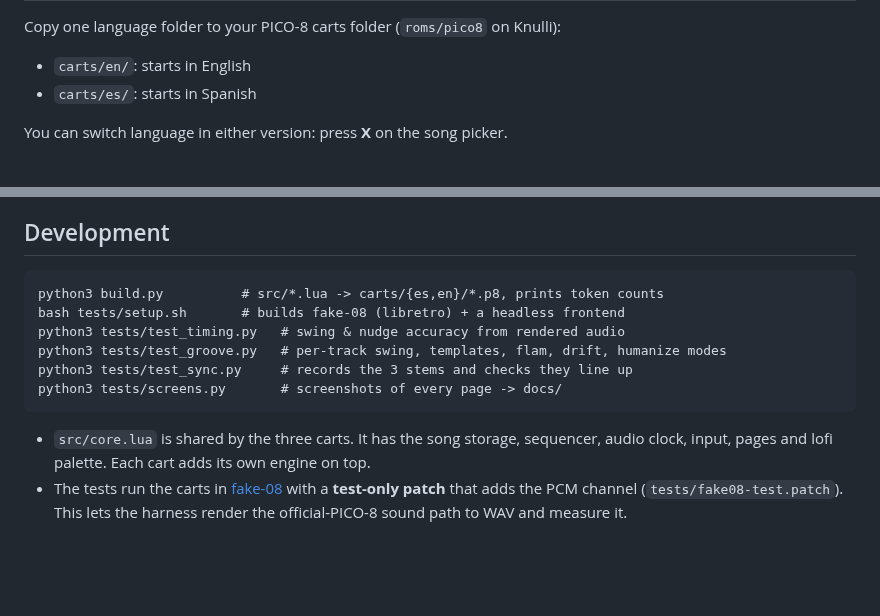
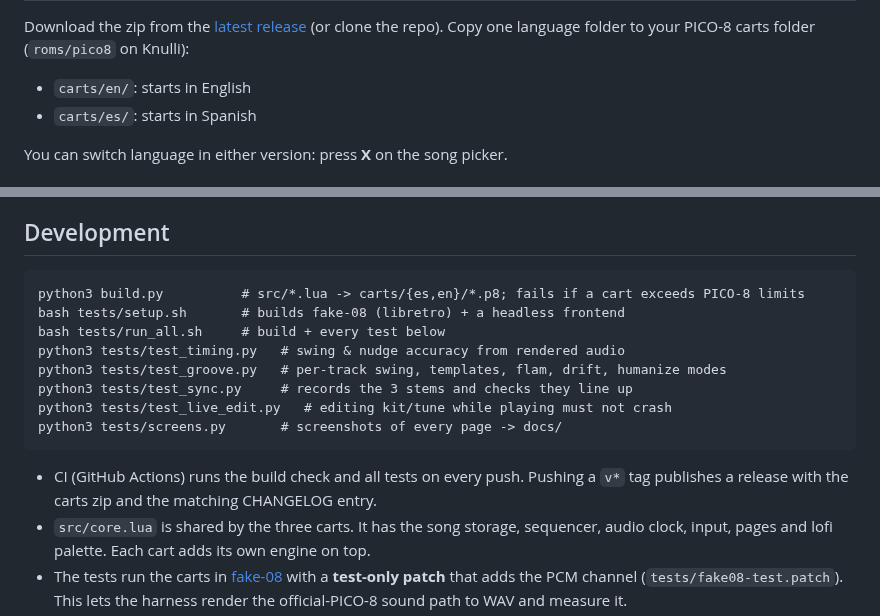
Before and after one commit to santiago-giordano/swing_pico8, a Markdown page: README.md, 2 parts joined by grey strips. Drawn GitHub-style; blank space fills up the shorter version.

````diff
--- a/README.md
+++ b/README.md
@@ -17,6 +36,6 @@ All three share one **song file**: tempo, swing, key, scale and the arrangement.
 ## Install
 
-Copy one language folder to your PICO-8 carts folder (`roms/pico8` on Knulli):
+Download the zip from the [latest release](https://github.com/santiago-giordano/swing_pico8/releases/latest) (or clone the repo). Copy one language folder to your PICO-8 carts folder (`roms/pico8` on Knulli):
 
 - `carts/en/`: starts in English
 - `carts/es/`: starts in Spanish
@@ -103,14 +122,17 @@ Keys and noise follow the song swing; the noise duck follows the kick track's ti
 ## Development
 
 ```
-python3 build.py          # src/*.lua -> carts/{es,en}/*.p8, prints token counts
+python3 build.py          # src/*.lua -> carts/{es,en}/*.p8; fails if a cart exceeds PICO-8 limits
 bash tests/setup.sh       # builds fake-08 (libretro) + a headless frontend
+bash tests/run_all.sh     # build + every test below
 python3 tests/test_timing.py   # swing & nudge accuracy from rendered audio
 python3 tests/test_groove.py   # per-track swing, templates, flam, drift, humanize modes
 python3 tests/test_sync.py     # records the 3 stems and checks they line up
+python3 tests/test_live_edit.py   # editing kit/tune while playing must not crash
 python3 tests/screens.py       # screenshots of every page -> docs/
 ```
 
+- CI (GitHub Actions) runs the build check and all tests on every push. Pushing a `v*` tag publishes a release with the carts zip and the matching CHANGELOG entry.
 - `src/core.lua` is shared by the three carts. It has the song storage, sequencer, audio clock, input, pages and lofi palette. Each cart adds its own engine on top.
 - The tests run the carts in [fake-08](https://github.com/jtothebell/fake-08) with a **test-only patch** that adds the PCM channel (`tests/fake08-test.patch`). This lets the harness render the official-PICO-8 sound path to WAV and measure it.
 - Song file layout, 256 bytes: `0` magic, `2` bpm, `3` swing, `4` key, `5` scale, `6` seed, `7` length, `8` click, `16–31` arrangement, `32–127` beats, `128–239` keys, `240–255` noise.
````
Also changed, not shown: other parts of README.md (+19 -0 lines), CHANGELOG.md (added, +45 -0 lines), README.es.md (+24 -2 lines), docs/demo.gif (added), docs/pages_en.png, docs/pages_es.png, docs/swing_lofi.png, 13 other files.
